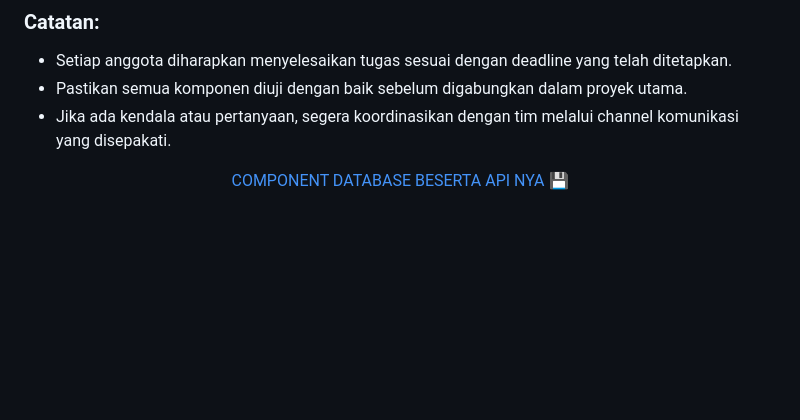
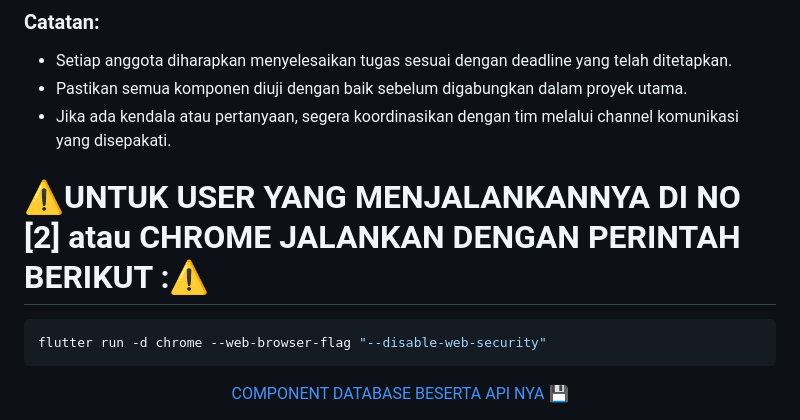
Before and after one commit to TEUNGKU-ZULKIFLI/ACEH_TICKET_TRAVEL_CAR, a Markdown page: README.md, the part around the change. Rendered like a GitHub page; blank space fills up the shorter version.

Commit message:
MENAMBAHKAN BASH UNTUK USER CHROME😏🤏🏻

````diff
--- a/README.md
+++ b/README.md
@@ -50,6 +50,11 @@ Sistem Pemesanan Tiket Travel Mobil adalah aplikasi mobile yang memudahkan pengg
 - Pastikan semua komponen diuji dengan baik sebelum digabungkan dalam proyek utama.
 - Jika ada kendala atau pertanyaan, segera koordinasikan dengan tim melalui channel komunikasi yang disepakati.
 
+# ⚠️UNTUK USER YANG MENJALANKANNYA DI NO [2] atau CHROME JALANKAN DENGAN PERINTAH BERIKUT :⚠️
+```bash
+flutter run -d chrome --web-browser-flag "--disable-web-security"
+```
+
 
 <div align="center">
   <a href="https://drive.google.com/drive/folders/1k-DomrbnKNk5JaUYwuar0b0F4iCSlUSA">
````
